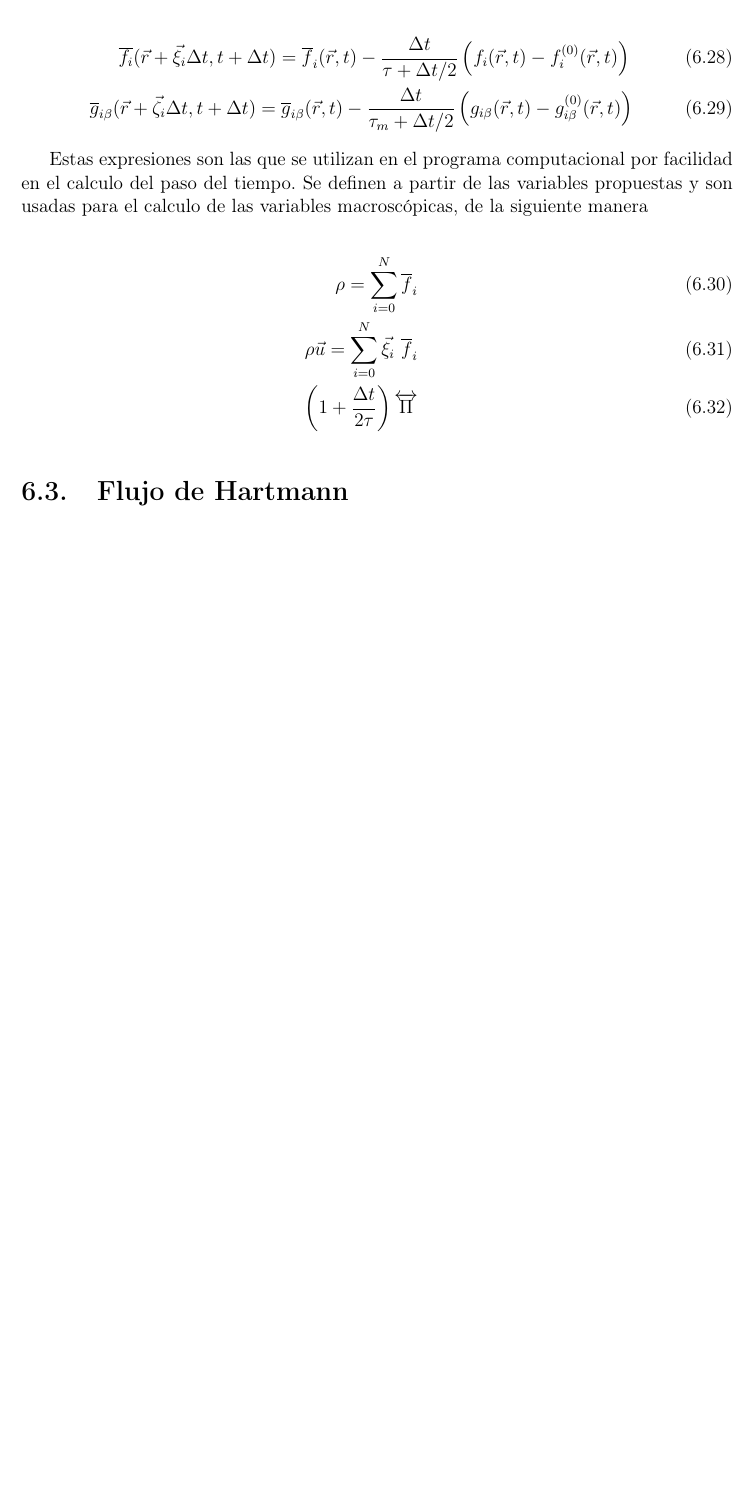
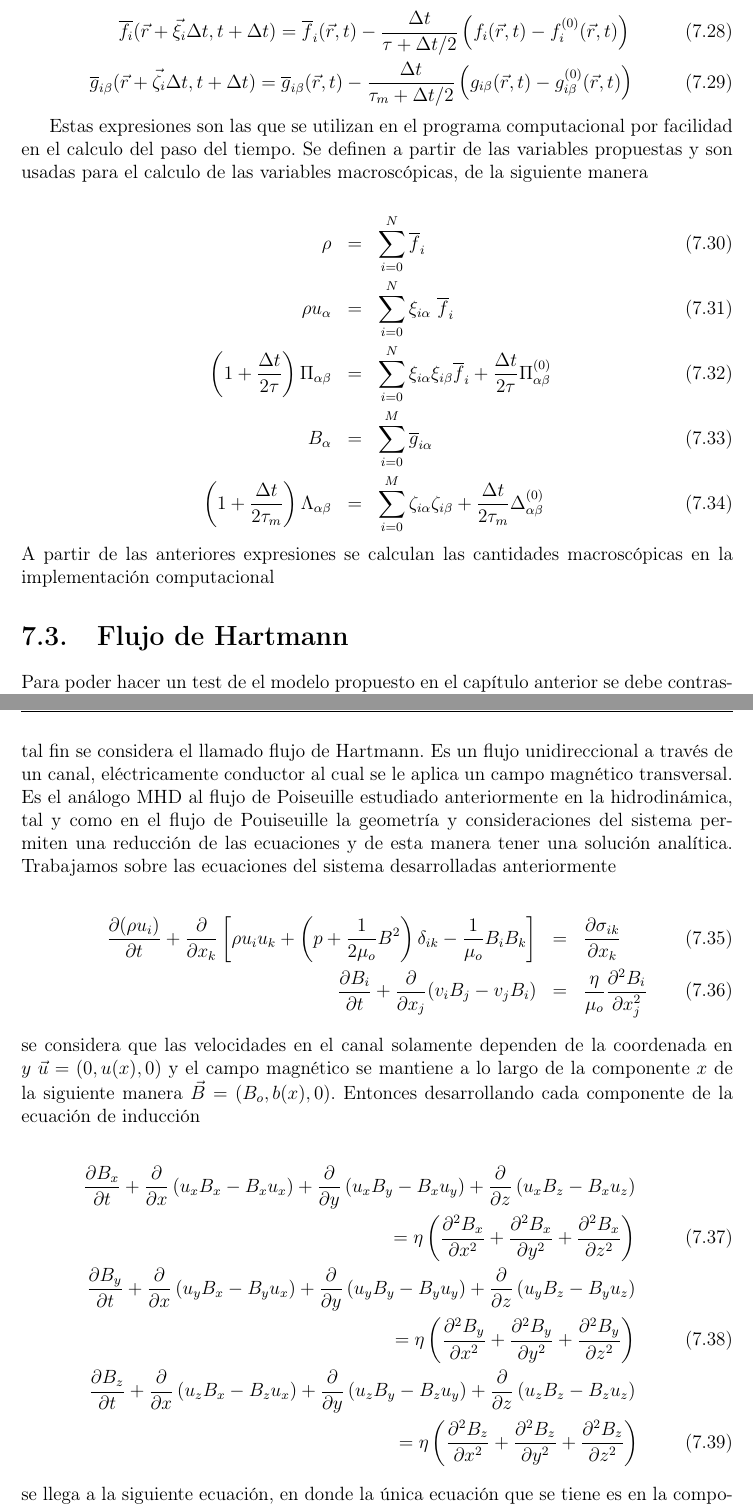
Before and after one commit to jomen93/Tesis, a LaTeX book (main.tex, which reads LatticeBoltzmannMHD.tex): part of page 52 of 56 before the commit and two parts of pages 60 and 61 of 66 after it, the two joined at a grey line, cut so that both start at the same text, the shorter picture padded with empty space. Compiled offline with pdfLaTeX.

Commit message:
Primer desarrollo ecuaciones de Hartmann, Falta arreglar las ecuaciones momento

```diff
--- a/LatticeBoltzmannMHD.tex
+++ b/LatticeBoltzmannMHD.tex
@@ -176,12 +176,35 @@ Entonces el paso de tiempo en el sistema esta dado por la siguiente expresión ,
 Estas expresiones son las que se utilizan en el programa computacional por facilidad en el calculo del paso del tiempo. Se definen a partir de las variables propuestas y son usadas para el calculo de las variables macroscópicas, de la siguiente manera
 
 \begin{eqnarray}
-    \rho = \sum_{i=0}^{N}\overline{f}_{i}\\
-    \rho\vec{u}=\sum_{i=0}^{N}\vec{\xi}_{i}\ \overline{f}_{i}\\
-    \left(1+\frac{\Delta t}{2\tau}\right)\overleftrightarrow{\Pi}
+    \rho &=& \sum_{i=0}^{N}\overline{f}_{i}\\
+    \rho u_{\alpha}&=&\sum_{i=0}^{N}\xi_{i\alpha}\ \overline{f}_{i}\\
+    \left(1+\frac{\Delta t}{2\tau}\right)\Pi_{\alpha\beta}&=&\sum_{i=0}^{N}\xi_{i\alpha}\xi_{i\beta}\overline{f}_{i}+\frac{\Delta t}{2\tau}\Pi_{\alpha\beta}^{(0)}\\
+    B_{\alpha} &=& \sum_{i = 0}^{M}\overline{g}_{i\alpha}\\
+    \left(1+\frac{\Delta t }{2\tau_{m}}\right)\Lambda_{\alpha\beta}&=&\sum_{i=0}^{M}\zeta_{i\alpha}\zeta_{i\beta}+ \frac{\Delta t}{2\tau_{m}}\Delta_{\alpha\beta}^{(0)}
 \end{eqnarray}
 
-
+\noindent A partir de las anteriores expresiones se calculan las cantidades macroscópicas en la implementación computacional
 \noindent
 
 \section{Flujo de Hartmann}
+
+\noindent Para poder hacer un test de el modelo propuesto en el capítulo anterior se debe contrastar con una solución teórica de las ecuaciones ideales de la magnetohidrodinámica, para tal fin se considera el llamado flujo de Hartmann. Es un flujo unidireccional a través de un canal, eléctricamente conductor al cual se le aplica un campo magnético transversal. Es el análogo MHD al flujo de Poiseuille estudiado anteriormente en la hidrodinámica, tal y como en el flujo de Pouiseuille la geometría y consideraciones del sistema permiten una reducción de las ecuaciones y de esta manera tener una solución analítica. Trabajamos sobre las ecuaciones del sistema desarrolladas anteriormente
+
+\begin{eqnarray}
+    \frac{\partial(\rho u_{i})}{\partial t}+\frac{\partial}{\partial x_{k}}\left[\rho u_{i}u_{k}+\left(p+\frac{1}{2\mu_{o}}B^{2}\right)\delta_{ik}-\frac{1}{\mu_{o}}B_{i}B_{k}\right] &=& \frac{\partial \sigma_{ik}}{\partial x_{k}}\\
+    \frac{\partial B_{i}}{\partial t} + \frac{\partial}{\partial x_{j}}(v_{i}B_{j}-v_{j}B_{i}) &=& \frac{\eta}{\mu_{o}}\frac{\partial^{2}B_{i}}{\partial x_{j}^{2}}
+\end{eqnarray}
+
+\noindent se considera que las velocidades en el canal solamente dependen de la coordenada en $y$ $\vec{u} = (0,u(x),0)$ y el campo magnético se mantiene a lo largo de la componente $x$ de la siguiente manera
+$\vec{B} = (B_{o},b(x),0)$. Entonces desarrollando cada componente de la ecuación de inducción
+
+\begin{eqnarray}
+    \frac{\partial B_{x}}{\partial t} + \frac{\partial}{\partial x}\left(u_{x}B_{x}-B_{x}u_{x}\right)+\frac{\partial}{\partial y}\left(u_{x}B_{y}-B_{x}u_{y}\right)+\frac{\partial}{\partial z}\left(u_{x}B_{z}-B_{x}u_{z}\right) \nonumber \\
+    =\eta\left(\frac{\partial^{2}B_{x}}{\partial x^{2}} +\frac{\partial^{2}B_{x}}{\partial y^{2}} +\frac{\partial^{2}B_{x}}{\partial z^{2}}\right)\\
+    \frac{\partial B_{y}}{\partial t} + \frac{\partial}{\partial x}\left(u_{y}B_{x}-B_{y}u_{x}\right)+\frac{\partial}{\partial y}\left(u_{y}B_{y}-B_{y}u_{y}\right)+\frac{\partial}{\partial z}\left(u_{y}B_{z}-B_{y}u_{z}\right) \nonumber \\
+    =\eta\left(\frac{\partial^{2}B_{y}}{\partial x^{2}} +\frac{\partial^{2}B_{y}}{\partial y^{2}} +\frac{\partial^{2}B_{y}}{\partial z^{2}}\right)\\
+    \frac{\partial B_{z}}{\partial t} + \frac{\partial}{\partial x}\left(u_{z}B_{x}-B_{z}u_{x}\right)+\frac{\partial}{\partial y}\left(u_{z}B_{y}-B_{z}u_{y}\right)+\frac{\partial}{\partial z}\left(u_{z}B_{z}-B_{z}u_{z}\right) \nonumber \\
+    =\eta\left(\frac{\partial^{2}B_{z}}{\partial x^{2}} +\frac{\partial^{2}B_{z}}{\partial y^{2}} +\frac{\partial^{2}B_{z}}{\partial z^{2}}\right)
+\end{eqnarray}
+
+\noindent se llega a la siguiente ecuación, en donde la única ecuación que se tiene es en la componente $y$
```
Also changed, not shown: LatticeBoltzmannMHD.tex (13 more changed lines).
